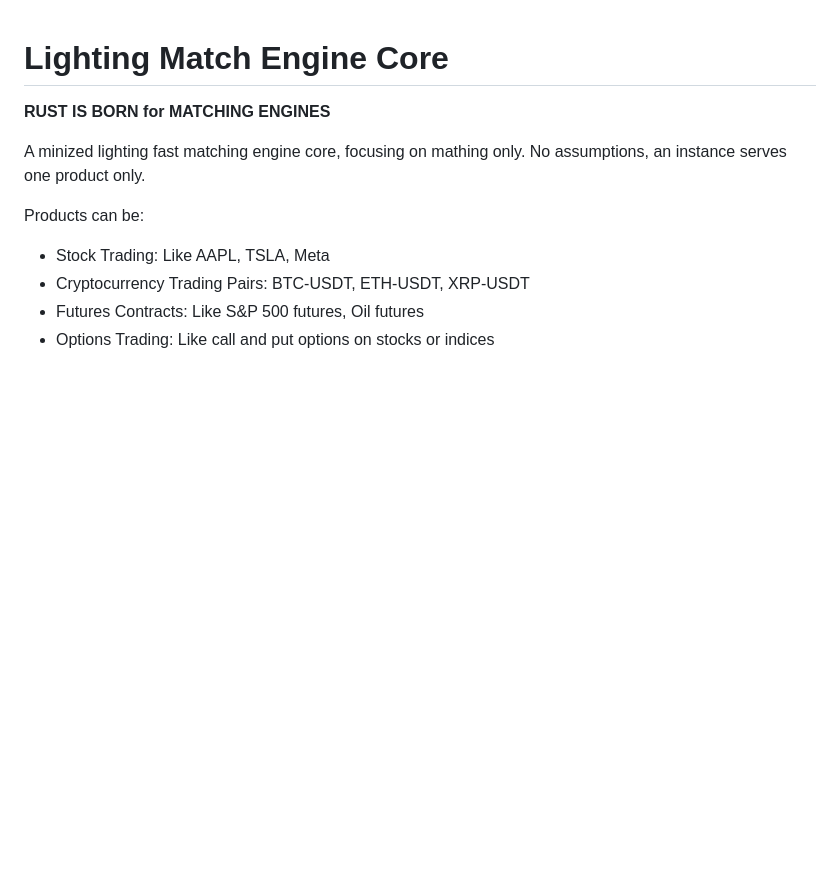
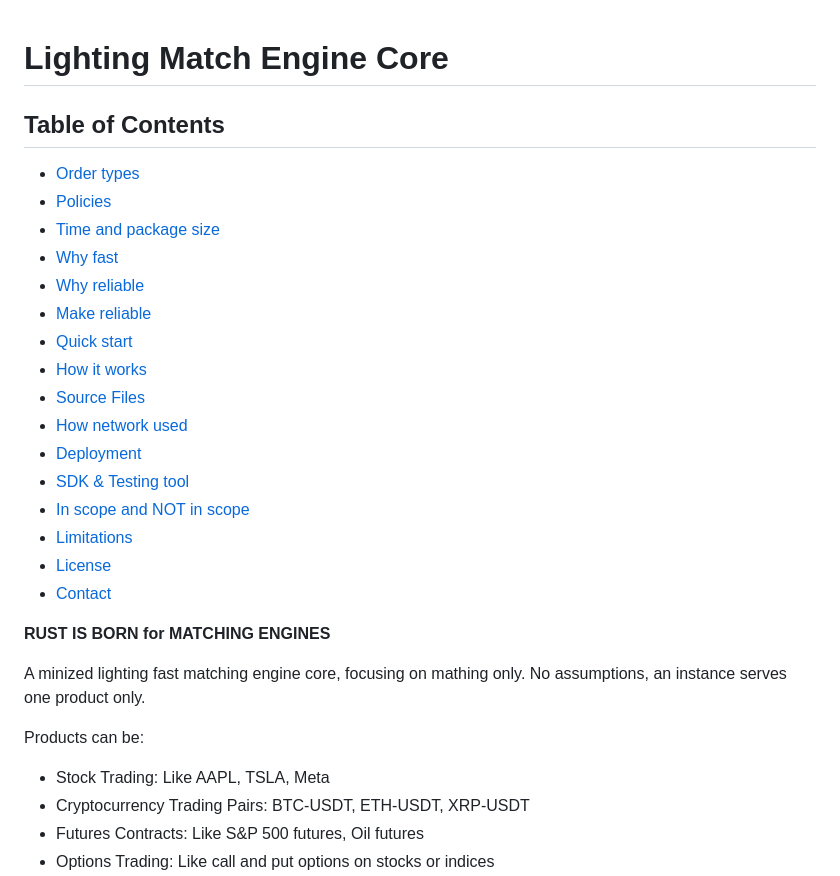
Before and after one commit to philipgreat/lighting-match-engine-core, a Markdown page: README.md, the part around the change. Rendered like a GitHub page; blank space fills up the shorter version.

Commit message:
docs: add table of contents to README.md

```diff
--- a/README.md
+++ b/README.md
@@ -1,4 +1,23 @@
 # Lighting Match Engine Core
+
+## Table of Contents
+
+- [Order types](#order-types)
+- [Policies](#policies)
+- [Time and package size](#time-and-package-size)
+- [Why fast](#why-fast)
+- [Why reliable](#why-reliable)
+- [Make reliable](#make-reliable)
+- [Quick start](#quick-start)
+- [How it works](#how-it-works)
+- [Source Files](#source-files)
+- [How network used](#how-network-used)
+- [Deployment](#deployment)
+- [SDK & Testing tool](#sdk--testing-tool)
+- [In scope and NOT in scope](#in-scope-and-not-in-scope)
+- [Limitations](#limitations)
+- [License](#license)
+- [Contact](#contact)
 
 **RUST IS BORN for MATCHING ENGINES**
 
```
